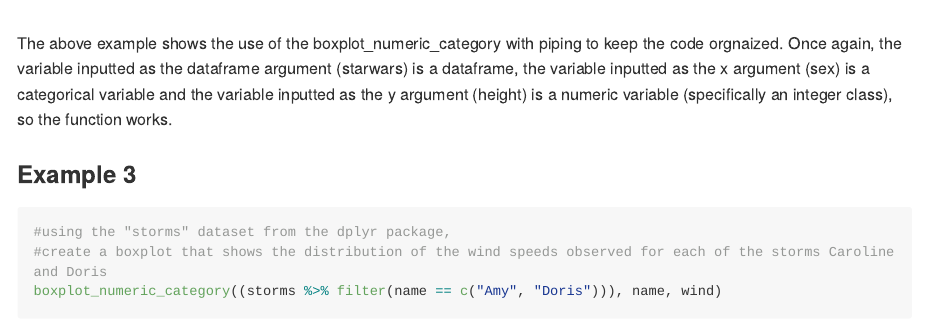
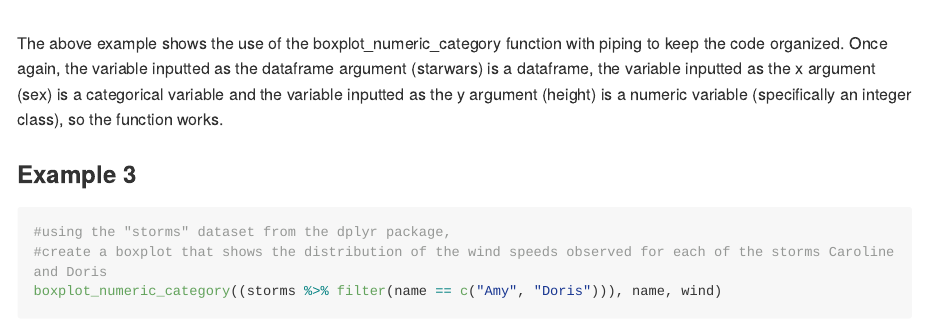
Before and after one commit to stat545ubc-2021/functionsjuliafast, an R Markdown document (AssignmentB1/assignment_1b.Rmd): the page in a window 1100 px wide, from 6800 px down. The pictures show the output file AssignmentB1/assignment_1b.md that the author committed with the source, drawn offline in the style of GitHub; long lines of code are wrapped.

Commit message:
small edits.

````diff
--- a/AssignmentB1/assignment_1b.Rmd
+++ b/AssignmentB1/assignment_1b.Rmd
@@ -194,7 +194,7 @@ starwars %>% boxplot_numeric_category(sex, height)
 
 ```
 
-The above example shows the use of the boxplot_numeric_category with piping to keep the code orgnaized. Once again, the variable inputted as the dataframe argument (starwars) is a dataframe, the variable inputted as the x argument (sex) is a categorical variable and the variable inputted as the y argument (height) is a numeric variable (specifically an integer class), so the function works.
+The above example shows the use of the boxplot_numeric_category function with piping to keep the code organized. Once again, the variable inputted as the dataframe argument (starwars) is a dataframe, the variable inputted as the x argument (sex) is a categorical variable and the variable inputted as the y argument (height) is a numeric variable (specifically an integer class), so the function works.
 
 ### Example 3
 ```{r}
````
Also changed, not shown: AssignmentB1/assignment_1b.md.
